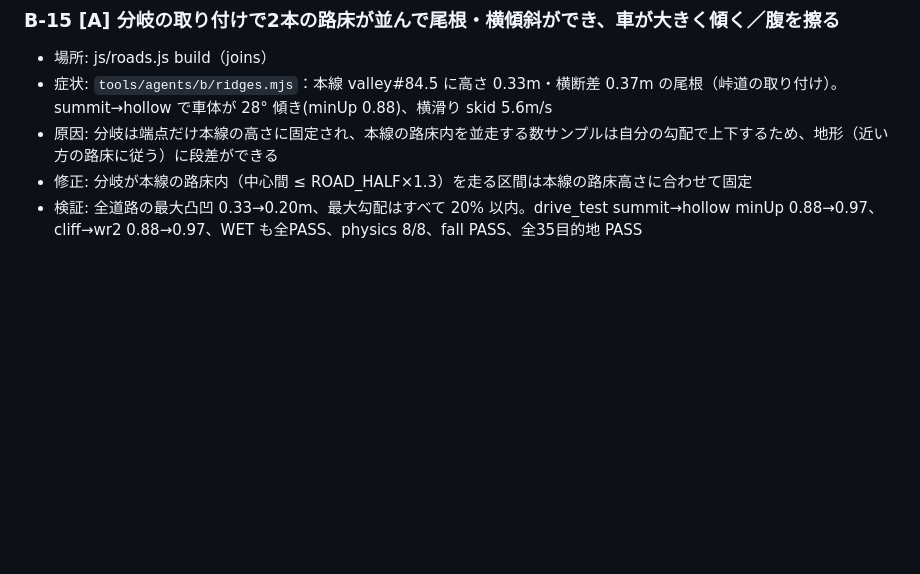
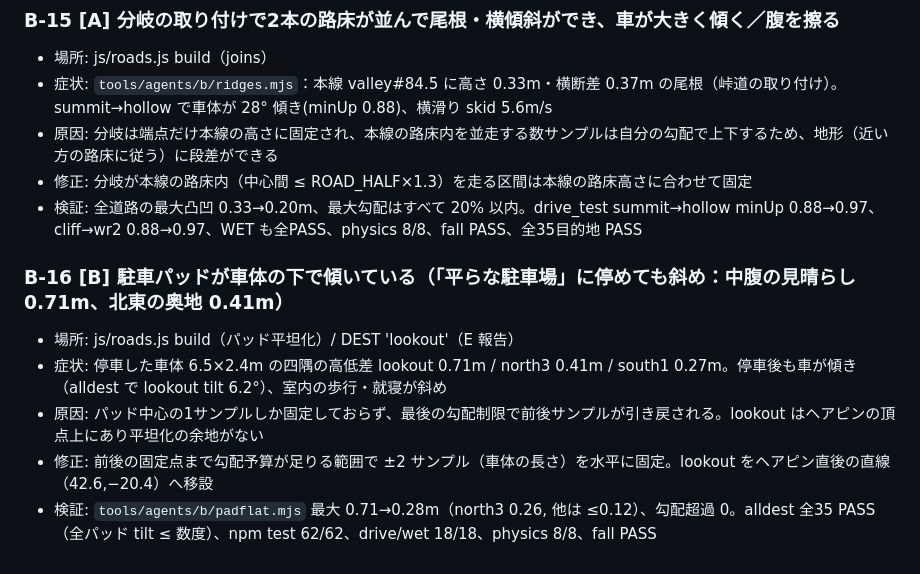
Before and after one commit to sc8z35a-collab/YOAME-CANP-Opus5.5, a Markdown page: collab/bugs/B.md, the part around the change. GitHub-like rendering; blank space fills up the shorter version.

Commit message:
docs(collab): B-16 + INBOX acks

```diff
--- a/collab/bugs/B.md
+++ b/collab/bugs/B.md
@@ -101,3 +101,10 @@
 - 原因: 分岐は端点だけ本線の高さに固定され、本線の路床内を並走する数サンプルは自分の勾配で上下するため、地形（近い方の路床に従う）に段差ができる
 - 修正: 分岐が本線の路床内（中心間 ≤ ROAD_HALF×1.3）を走る区間は本線の路床高さに合わせて固定
 - 検証: 全道路の最大凸凹 0.33→0.20m、最大勾配はすべて 20% 以内。drive_test summit→hollow minUp 0.88→0.97、cliff→wr2 0.88→0.97、WET も全PASS、physics 8/8、fall PASS、全35目的地 PASS
+
+### B-16 [B] 駐車パッドが車体の下で傾いている（「平らな駐車場」に停めても斜め：中腹の見晴らし 0.71m、北東の奥地 0.41m）
+- 場所: js/roads.js build（パッド平坦化）/ DEST 'lookout'（E 報告）
+- 症状: 停車した車体 6.5×2.4m の四隅の高低差 lookout 0.71m / north3 0.41m / south1 0.27m。停車後も車が傾き（alldest で lookout tilt 6.2°）、室内の歩行・就寝が斜め
+- 原因: パッド中心の1サンプルしか固定しておらず、最後の勾配制限で前後サンプルが引き戻される。lookout はヘアピンの頂点上にあり平坦化の余地がない
+- 修正: 前後の固定点まで勾配予算が足りる範囲で ±2 サンプル（車体の長さ）を水平に固定。lookout をヘアピン直後の直線（42.6,−20.4）へ移設
+- 検証: `tools/agents/b/padflat.mjs` 最大 0.71→0.28m（north3 0.26, 他は ≤0.12）、勾配超過 0。alldest 全35 PASS（全パッド tilt ≤ 数度）、npm test 62/62、drive/wet 18/18、physics 8/8、fall PASS
```
Also changed, not shown: collab/INBOX.md (+2 -2 lines).
